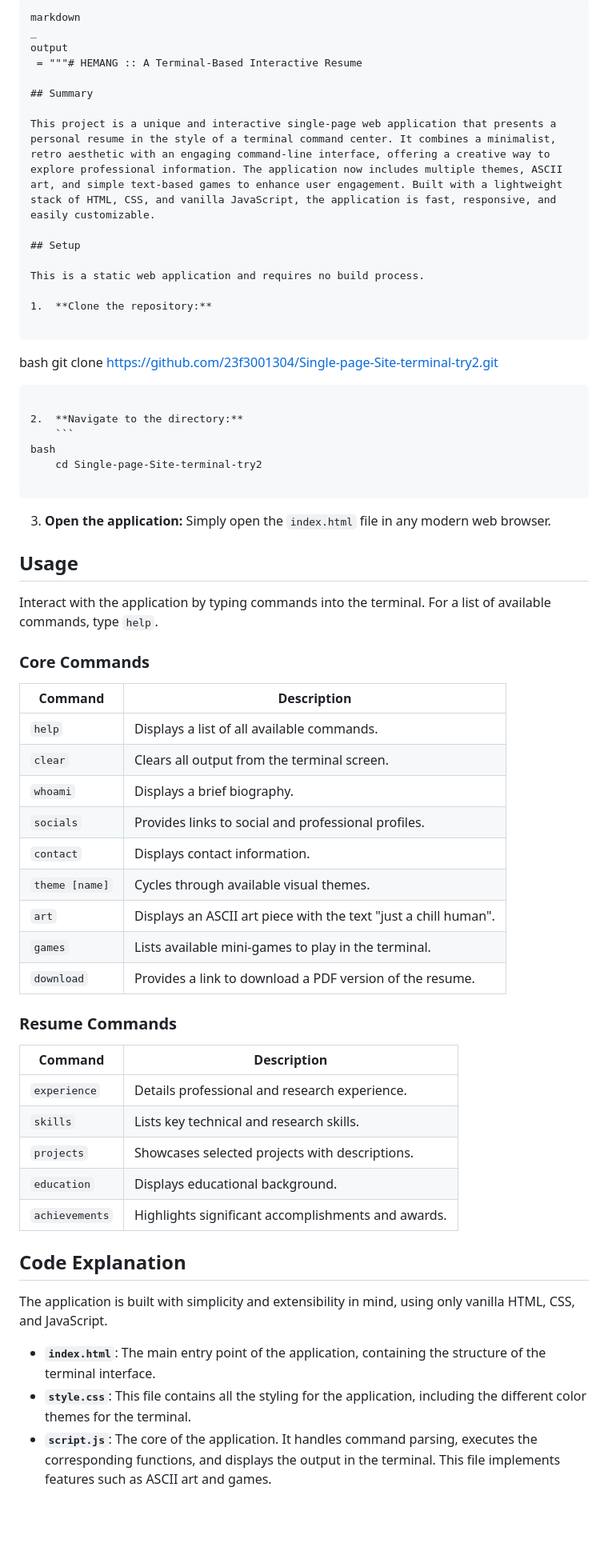
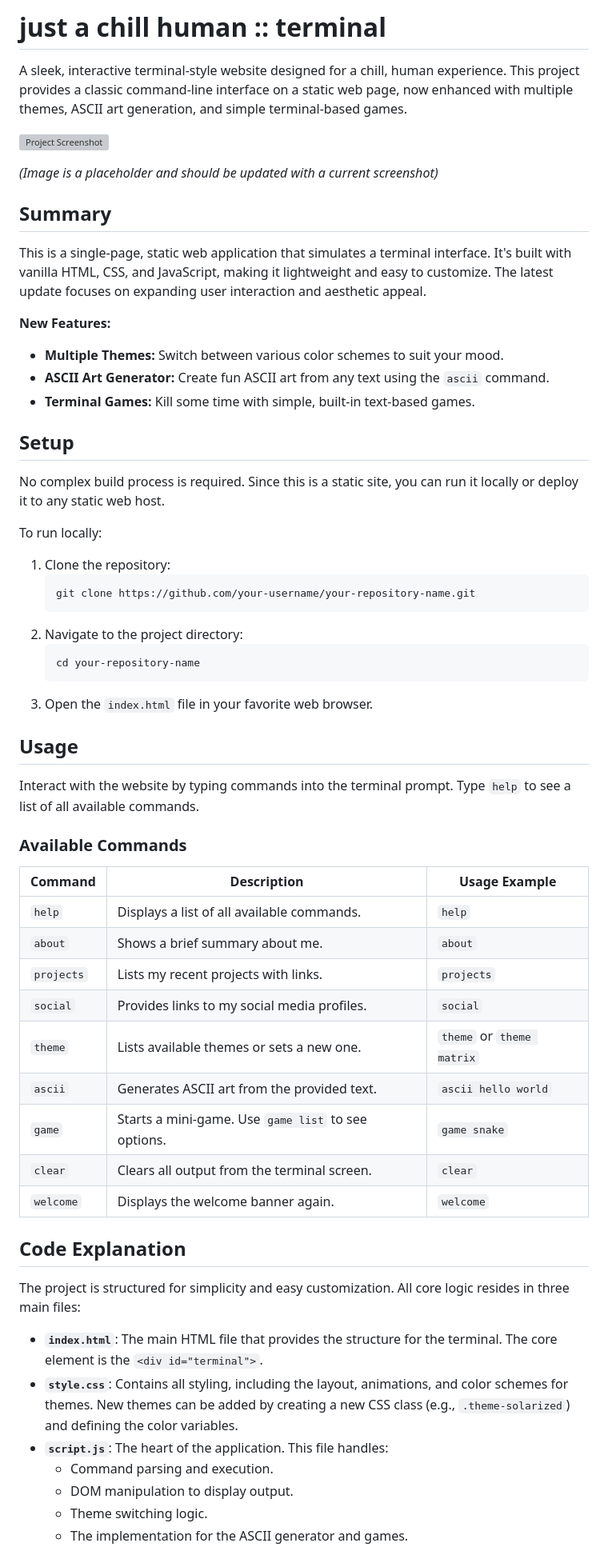
Before and after one commit to 23f3001304/Single-page-Site-terminal-try2, a Markdown page: README.md, the part around the change printed below. Shown: that part at 80% size. GitHub-like rendering; blank space fills up the shorter version; grey boxes are pictures that could not be loaded.

````diff
--- a/README.md
+++ b/README.md
@@ -1,68 +1,63 @@
-```
-markdown
-_
-output
- = """# HEMANG :: A Terminal-Based Interactive Resume
+# just a chill human :: terminal
+
+A sleek, interactive terminal-style website designed for a chill, human experience. This project provides a classic command-line interface on a static web page, now enhanced with multiple themes, ASCII art generation, and simple terminal-based games.
+
+
+![Project Screenshot](https://user-images.githubusercontent.com/83253033/154887309-844a4b2a-0a0e-4735-a681-37f075b058c4.png)
+
+*(Image is a placeholder and should be updated with a current screenshot)*
 
 ## Summary
 
-This project is a unique and interactive single-page web application that presents a personal resume in the style of a terminal command center. It combines a minimalist, retro aesthetic with an engaging command-line interface, offering a creative way to explore professional information. The application now includes multiple themes, ASCII art, and simple text-based games to enhance user engagement. Built with a lightweight stack of HTML, CSS, and vanilla JavaScript, the application is fast, responsive, and easily customizable.
+This is a single-page, static web application that simulates a terminal interface. It's built with vanilla HTML, CSS, and JavaScript, making it lightweight and easy to customize. The latest update focuses on expanding user interaction and aesthetic appeal.
+
+**New Features:**
+*   **Multiple Themes:** Switch between various color schemes to suit your mood.
+*   **ASCII Art Generator:** Create fun ASCII art from any text using the `ascii` command.
+*   **Terminal Games:** Kill some time with simple, built-in text-based games.
 
 ## Setup
 
-This is a static web application and requires no build process.
+No complex build process is required. Since this is a static site, you can run it locally or deploy it to any static web host.
 
-1.  **Clone the repository:**
-
-```
-bash
-    git clone https://github.com/23f3001304/Single-page-Site-terminal-try2.git
-
-```
-
-2.  **Navigate to the directory:**
+To run locally:
+1.  Clone the repository:
+    ```bash
+    git clone https://github.com/your-username/your-repository-name.git
     ```
-bash
-    cd Single-page-Site-terminal-try2
-
-```
-
-3.  **Open the application:**
-    Simply open the `index.html` file in any modern web browser.
+2.  Navigate to the project directory:
+    ```bash
+    cd your-repository-name
+    ```
+3.  Open the `index.html` file in your favorite web browser.
 
 ## Usage
 
-Interact with the application by typing commands into the terminal. For a list of available commands, type `help`.
+Interact with the website by typing commands into the terminal prompt. Type `help` to see a list of all available commands.
 
-### Core Commands
+### Available Commands
 
-| Command | Description |
-| --- | --- |
-| `help` | Displays a list of all available commands. |
-| `clear` | Clears all output from the terminal screen. |
-| `whoami` | Displays a brief biography. |
-| `socials` | Provides links to social and professional profiles. |
-| `contact` | Displays contact information. |
-| `theme [name]` | Cycles through available visual themes. |
-| `art` | Displays an ASCII art piece with the text "just a chill human". |
-| `games` | Lists available mini-games to play in the terminal. |
-| `download` | Provides a link to download a PDF version of the resume. |
-
-### Resume Commands
-
-| Command | Description |
-| --- | --- |
-| `experience` | Details professional and research experience. |
-| `skills` | Lists key technical and research skills. |
-| `projects` | Showcases selected projects with descriptions. |
-| `education` | Displays educational background. |
-| `achievements`| Highlights significant accomplishments and awards. |
+| Command         | Description                                                                 | Usage Example                |
+| --------------- | --------------------------------------------------------------------------- | ---------------------------- |
+| `help`          | Displays a list of all available commands.                                  | `help`                       |
+| `about`         | Shows a brief summary about me.                                             | `about`                      |
+| `projects`      | Lists my recent projects with links.                                        | `projects`                   |
+| `social`        | Provides links to my social media profiles.                                 | `social`                     |
+| `theme`         | Lists available themes or sets a new one.                                   | `theme` or `theme matrix`    |
+| `ascii`         | Generates ASCII art from the provided text.                                 | `ascii hello world`          |
+| `game`          | Starts a mini-game. Use `game list` to see options.                         | `game snake`                 |
+| `clear`         | Clears all output from the terminal screen.                                 | `clear`                      |
+| `welcome`       | Displays the welcome banner again.                                          | `welcome`                    |
 
 ## Code Explanation
 
-The application is built with simplicity and extensibility in mind, using only vanilla HTML, CSS, and JavaScript.
+The project is structured for simplicity and easy customization. All core logic resides in three main files:
 
-*   **`index.html`**: The main entry point of the application, containing the structure of the terminal interface.
-*   **`style.css`**: This file contains all the styling for the application, including the different color themes for the terminal.
-*   **`script.js`**: The core of the application. It handles command parsing, executes the corresponding functions, and displays the output in the terminal. This file implements features such as ASCII art and games.
+*   **`index.html`**: The main HTML file that provides the structure for the terminal. The core element is the `<div id="terminal">`.
+*   **`style.css`**: Contains all styling, including the layout, animations, and color schemes for themes. New themes can be added by creating a new CSS class (e.g., `.theme-solarized`) and defining the color variables.
+*   **`script.js`**: The heart of the application. This file handles:
+    *   Command parsing and execution.
+    *   DOM manipulation to display output.
+    *   Theme switching logic.
+    *   The implementation for the ASCII generator and games.
 
````
Also changed, not shown: other parts of README.md (+6 -10 lines).
